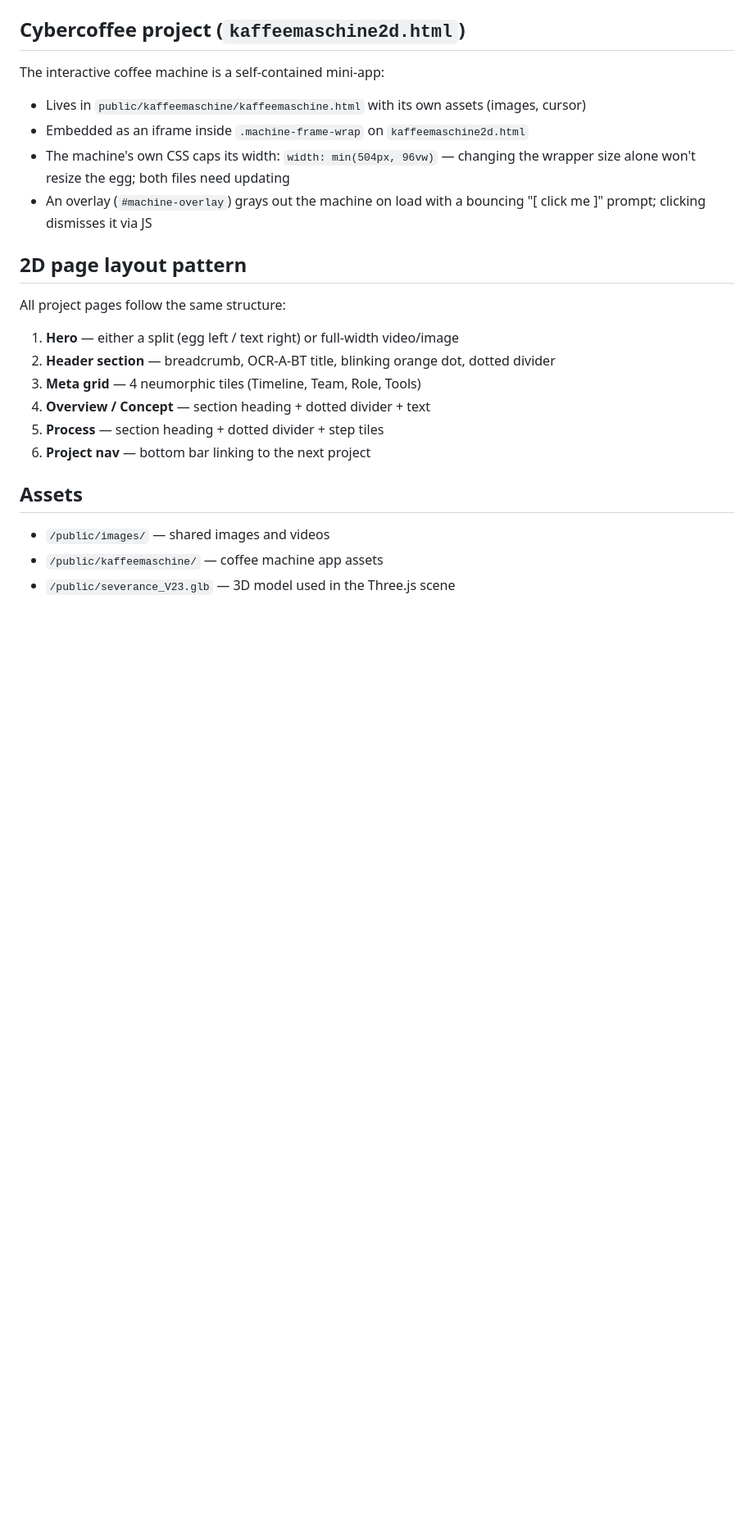
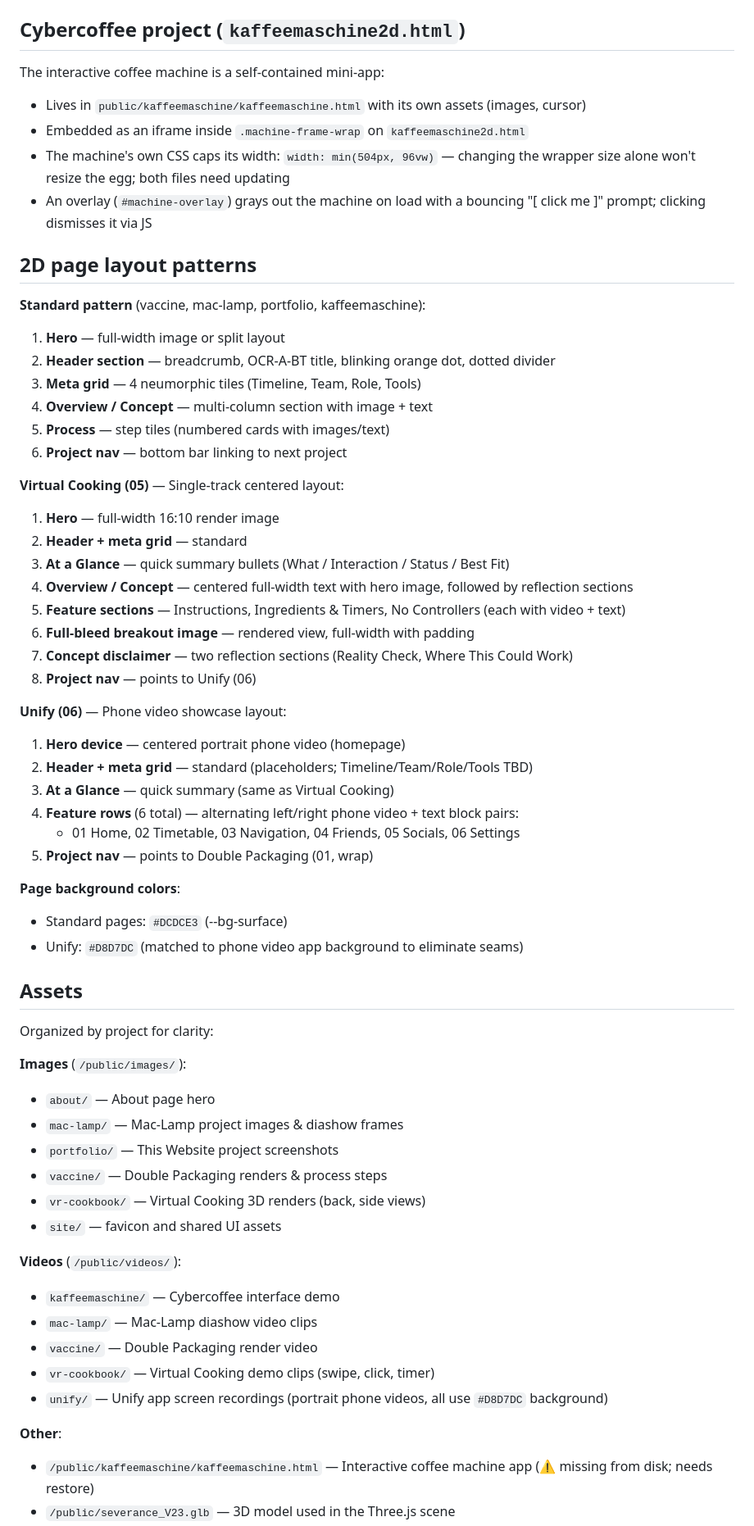
Before and after one commit to lucasmaher-hash/3d-Portfolio-current, a Markdown page: CLAUDE.md, the part around one of its changes. Shown at 82% size. GitHub-like rendering; blank space fills up the shorter version.

Commit message:
Enhance CLAUDE.md with detailed project page descriptions and layout patterns

```diff
--- a/CLAUDE.md
+++ b/CLAUDE.md
@@ -108,18 +110,57 @@ The interactive coffee machine is a self-contained mini-app:
 - The machine's own CSS caps its width: `width: min(504px, 96vw)` — changing the wrapper size alone won't resize the egg; both files need updating
 - An overlay (`#machine-overlay`) grays out the machine on load with a bouncing "[ click me ]" prompt; clicking dismisses it via JS
 
-## 2D page layout pattern
+## 2D page layout patterns
 
-All project pages follow the same structure:
-1. **Hero** — either a split (egg left / text right) or full-width video/image
+**Standard pattern** (vaccine, mac-lamp, portfolio, kaffeemaschine):
+1. **Hero** — full-width image or split layout
 2. **Header section** — breadcrumb, OCR-A-BT title, blinking orange dot, dotted divider
 3. **Meta grid** — 4 neumorphic tiles (Timeline, Team, Role, Tools)
-4. **Overview / Concept** — section heading + dotted divider + text
-5. **Process** — section heading + dotted divider + step tiles
-6. **Project nav** — bottom bar linking to the next project
+4. **Overview / Concept** — multi-column section with image + text
+5. **Process** — step tiles (numbered cards with images/text)
+6. **Project nav** — bottom bar linking to next project
+
+**Virtual Cooking (05)** — Single-track centered layout:
+1. **Hero** — full-width 16:10 render image
+2. **Header + meta grid** — standard
+3. **At a Glance** — quick summary bullets (What / Interaction / Status / Best Fit)
+4. **Overview / Concept** — centered full-width text with hero image, followed by reflection sections
+5. **Feature sections** — Instructions, Ingredients & Timers, No Controllers (each with video + text)
+6. **Full-bleed breakout image** — rendered view, full-width with padding
+7. **Concept disclaimer** — two reflection sections (Reality Check, Where This Could Work)
+8. **Project nav** — points to Unify (06)
+
+**Unify (06)** — Phone video showcase layout:
+1. **Hero device** — centered portrait phone video (homepage)
+2. **Header + meta grid** — standard (placeholders; Timeline/Team/Role/Tools TBD)
+3. **At a Glance** — quick summary (same as Virtual Cooking)
+4. **Feature rows** (6 total) — alternating left/right phone video + text block pairs:
+   - 01 Home, 02 Timetable, 03 Navigation, 04 Friends, 05 Socials, 06 Settings
+5. **Project nav** — points to Double Packaging (01, wrap)
+
+**Page background colors**:
+- Standard pages: `#DCDCE3` (--bg-surface)
+- Unify: `#D8D7DC` (matched to phone video app background to eliminate seams)
 
 ## Assets
 
-- `/public/images/` — shared images and videos
-- `/public/kaffeemaschine/` — coffee machine app assets
+Organized by project for clarity:
+
+**Images** (`/public/images/`):
+- `about/` — About page hero
+- `mac-lamp/` — Mac-Lamp project images & diashow frames
+- `portfolio/` — This Website project screenshots
+- `vaccine/` — Double Packaging renders & process steps
+- `vr-cookbook/` — Virtual Cooking 3D renders (back, side views)
+- `site/` — favicon and shared UI assets
+
+**Videos** (`/public/videos/`):
+- `kaffeemaschine/` — Cybercoffee interface demo
+- `mac-lamp/` — Mac-Lamp diashow video clips
+- `vaccine/` — Double Packaging render video
+- `vr-cookbook/` — Virtual Cooking demo clips (swipe, click, timer)
+- `unify/` — Unify app screen recordings (portrait phone videos, all use `#D8D7DC` background)
+
+**Other**:
+- `/public/kaffeemaschine/kaffeemaschine.html` — Interactive coffee machine app (⚠️ missing from disk; needs restore)
 - `/public/severance_V23.glb` — 3D model used in the Three.js scene
```
Also changed, not shown: other parts of CLAUDE.md (+18 -6 lines).
